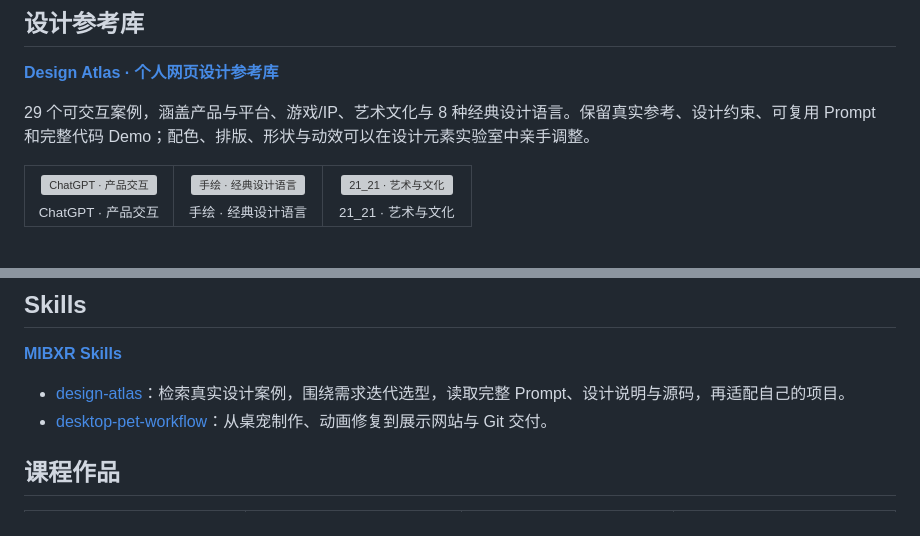
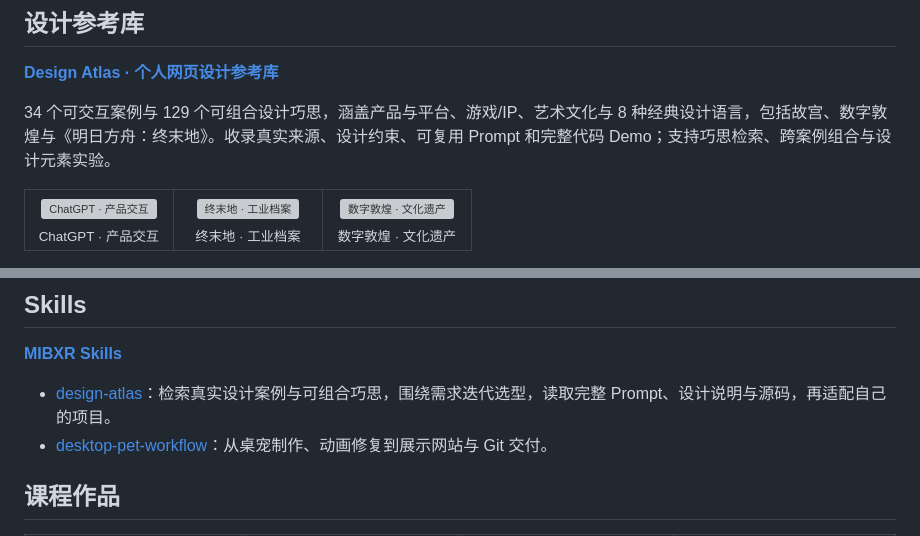
Before and after one commit to MIBXR/MIBXR, a Markdown page: README.md, 2 parts joined by grey strips. Drawn GitHub-style; grey boxes are pictures that could not be loaded.

```diff
--- a/README.md
+++ b/README.md
@@ -36,13 +36,13 @@ ACM MM 2024 · CCF A 类 · 第一作者 · 图像美学评估
 
 **[Design Atlas · 个人网页设计参考库](https://github.com/MIBXR/design-atlas)**
 
-29 个可交互案例，涵盖产品与平台、游戏/IP、艺术文化与 8 种经典设计语言。保留真实参考、设计约束、可复用 Prompt 和完整代码 Demo；配色、排版、形状与动效可以在设计元素实验室中亲手调整。
+34 个可交互案例与 129 个可组合设计巧思，涵盖产品与平台、游戏/IP、艺术文化与 8 种经典设计语言，包括故宫、数字敦煌与《明日方舟：终末地》。收录真实来源、设计约束、可复用 Prompt 和完整代码 Demo；支持巧思检索、跨案例组合与设计元素实验。
 
 <table>
 <tr>
-<td width="33%" align="center"><a href="https://mibxr-design-atlas.mibxranime.chatgpt.site/#style/chatgpt-platform"><img src="https://raw.githubusercontent.com/MIBXR/design-atlas/2ada24a6f092f8d1541a30af22ccfbacc9e299d3/previews/chatgpt-platform.jpg" alt="ChatGPT · 产品交互" width="280"></a><br><sub>ChatGPT · 产品交互</sub></td>
-<td width="33%" align="center"><a href="https://mibxr-design-atlas.mibxranime.chatgpt.site/#style/hand-drawn"><img src="https://raw.githubusercontent.com/MIBXR/design-atlas/2ada24a6f092f8d1541a30af22ccfbacc9e299d3/previews/hand-drawn.jpg" alt="手绘 · 经典设计语言" width="280"></a><br><sub>手绘 · 经典设计语言</sub></td>
-<td width="33%" align="center"><a href="https://mibxr-design-atlas.mibxranime.chatgpt.site/#style/design-sight"><img src="https://raw.githubusercontent.com/MIBXR/design-atlas/2ada24a6f092f8d1541a30af22ccfbacc9e299d3/previews/design-sight.jpg" alt="21_21 · 艺术与文化" width="280"></a><br><sub>21_21 · 艺术与文化</sub></td>
+<td width="33%" align="center"><a href="https://mibxr-design-atlas.mibxranime.chatgpt.site/cases.html#style/chatgpt-platform"><img src="https://raw.githubusercontent.com/MIBXR/design-atlas/1ae149decb35fe5e24d14473ba938f9f8e4101ab/previews/chatgpt-platform.jpg" alt="ChatGPT · 产品交互" width="280"></a><br><sub>ChatGPT · 产品交互</sub></td>
+<td width="33%" align="center"><a href="https://mibxr-design-atlas.mibxranime.chatgpt.site/cases.html#style/endfield-industrial"><img src="https://raw.githubusercontent.com/MIBXR/design-atlas/1ae149decb35fe5e24d14473ba938f9f8e4101ab/previews/endfield-industrial.jpg" alt="终末地 · 工业档案" width="280"></a><br><sub>终末地 · 工业档案</sub></td>
+<td width="33%" align="center"><a href="https://mibxr-design-atlas.mibxranime.chatgpt.site/cases.html#style/digital-dunhuang"><img src="https://raw.githubusercontent.com/MIBXR/design-atlas/1ae149decb35fe5e24d14473ba938f9f8e4101ab/previews/digital-dunhuang.jpg" alt="数字敦煌 · 文化遗产" width="280"></a><br><sub>数字敦煌 · 文化遗产</sub></td>
 </tr>
 </table>
 
@@ -52,7 +52,7 @@ ACM MM 2024 · CCF A 类 · 第一作者 · 图像美学评估
 
 **[MIBXR Skills](https://github.com/MIBXR/mibxr-skills)**
 
-- [design-atlas](https://github.com/MIBXR/mibxr-skills/blob/main/skills/design-atlas/SKILL.md)：检索真实设计案例，围绕需求迭代选型，读取完整 Prompt、设计说明与源码，再适配自己的项目。
+- [design-atlas](https://github.com/MIBXR/mibxr-skills/blob/main/skills/design-atlas/SKILL.md)：检索真实设计案例与可组合巧思，围绕需求迭代选型，读取完整 Prompt、设计说明与源码，再适配自己的项目。
 - [desktop-pet-workflow](https://github.com/MIBXR/mibxr-skills/blob/main/skills/desktop-pet-workflow/SKILL.md)：从桌宠制作、动画修复到展示网站与 Git 交付。
 
 ## 课程作品
```
Also changed, not shown: other parts of README.md (+1 -1 lines), README.en.md (+6 -6 lines), README.ja.md (+6 -6 lines).
